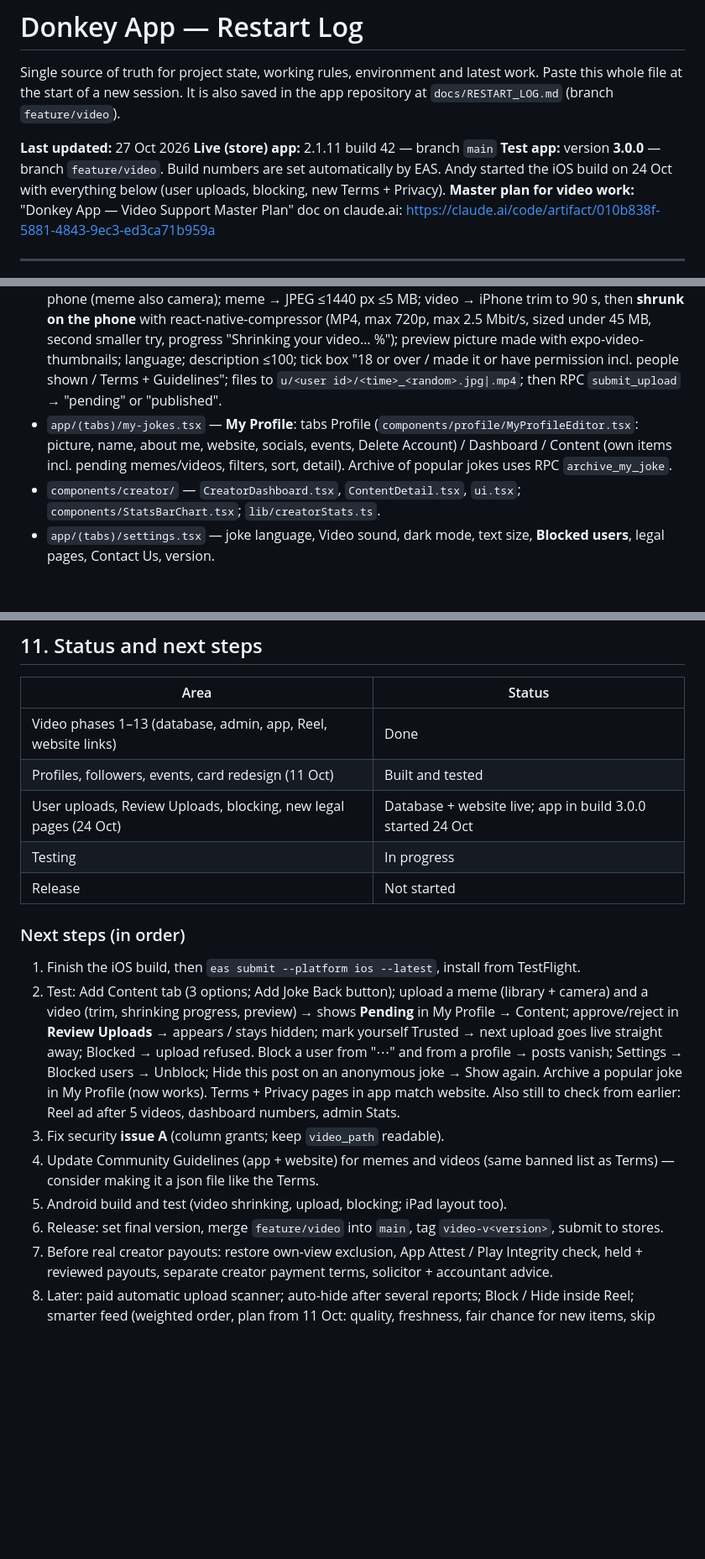
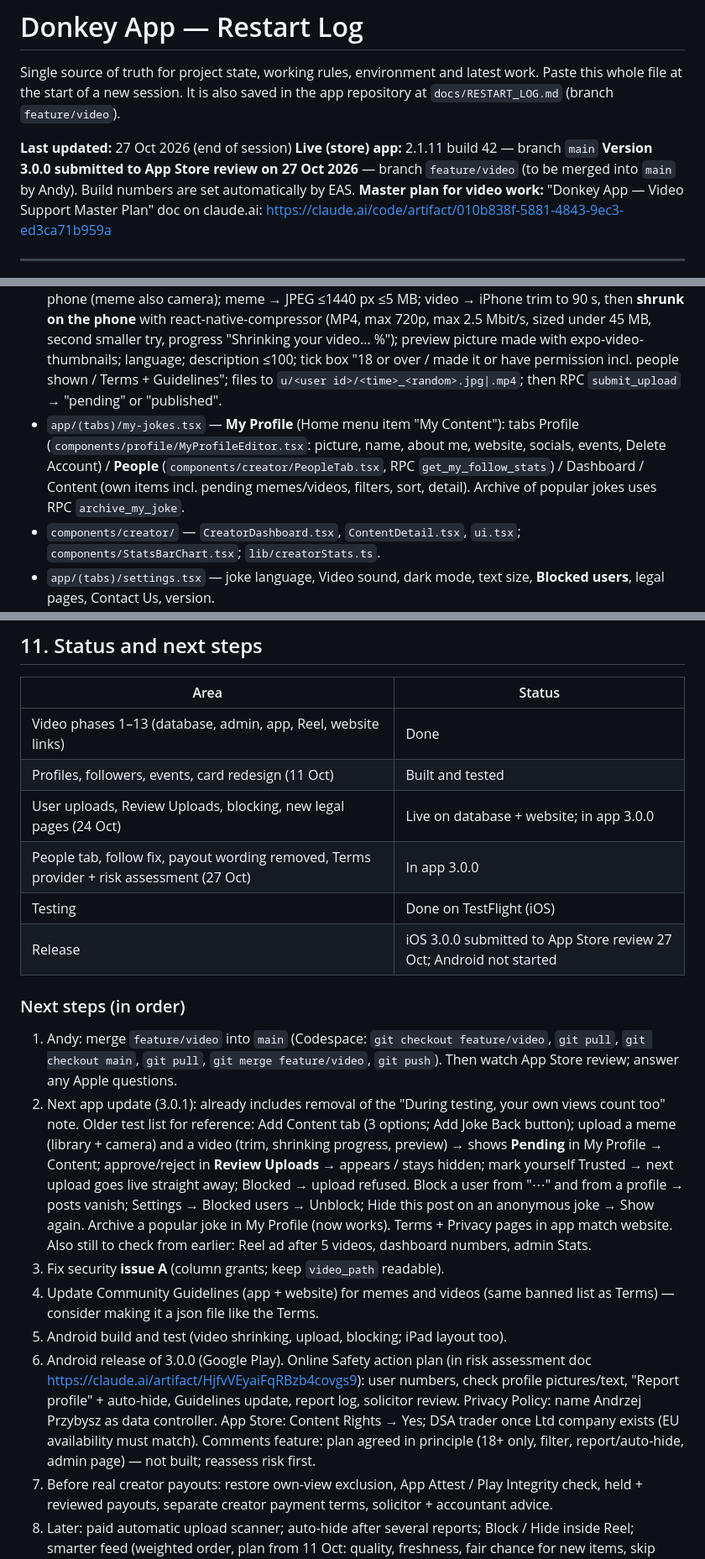
Before and after one commit to przybyszandy-lang/donkeyapp-native, a Markdown page: docs/RESTART_LOG.md, 3 parts joined by grey strips. Shown at 84% size. Rendered like a GitHub page; blank space fills up the shorter version.

Commit message:
Restart log: end of 27 Oct session
Co-Authored-By: Claude Opus 5.5 <noreply@anthropic.com>
Claude-Session: https://claude.ai/code/session_01KFmwZAcYGSNhy4wvzXrFL4

```diff
--- a/docs/RESTART_LOG.md
+++ b/docs/RESTART_LOG.md
@@ -3,9 +3,9 @@
 Single source of truth for project state, working rules, environment and latest work.
 Paste this whole file at the start of a new session. It is also saved in the app repository at `docs/RESTART_LOG.md` (branch `feature/video`).
 
-**Last updated:** 27 Oct 2026
+**Last updated:** 27 Oct 2026 (end of session)
 **Live (store) app:** 2.1.11 build 42 — branch `main`
-**Test app:** version **3.0.0** — branch `feature/video`. Build numbers are set automatically by EAS. Andy started the iOS build on 24 Oct with everything below (user uploads, blocking, new Terms + Privacy).
+**Version 3.0.0 submitted to App Store review on 27 Oct 2026** — branch `feature/video` (to be merged into `main` by Andy). Build numbers are set automatically by EAS.
 **Master plan for video work:** "Donkey App — Video Support Master Plan" doc on claude.ai: https://claude.ai/code/artifact/010b838f-5881-4843-9ec3-ed3ca71b959a
 
 ---
@@ -86,7 +86,7 @@ Tags/branches: `main` = live app. Tag `pre-video-v2.1.11` (commit 041ea70) = sta
 - `app/(tabs)/add-content.tsx` — **Add Content**: Add a joke / Add a meme / Add a video + "checked by hand" note.
 - `app/(tabs)/add-joke.tsx` — joke submission (unchanged except a "← Back" to Add Content; creator message removed). `edit-joke.tsx` — edit own joke.
 - `app/upload.tsx` (`?type=meme|video`) + `lib/uploads.ts` — upload screen: sign-in needed; choose from phone (meme also camera); meme → JPEG ≤1440 px ≤5 MB; video → iPhone trim to 90 s, then **shrunk on the phone** with react-native-compressor (MP4, max 720p, max 2.5 Mbit/s, sized under 45 MB, second smaller try, progress "Shrinking your video… %"); preview picture made with expo-video-thumbnails; language; description ≤100; tick box "18 or over / made it or have permission incl. people shown / Terms + Guidelines"; files to `u/<user id>/<time>_<random>.jpg|.mp4`; then RPC `submit_upload` → "pending" or "published".
-- `app/(tabs)/my-jokes.tsx` — **My Profile**: tabs Profile (`components/profile/MyProfileEditor.tsx`: picture, name, about me, website, socials, events, Delete Account) / Dashboard / Content (own items incl. pending memes/videos, filters, sort, detail). Archive of popular jokes uses RPC `archive_my_joke`.
+- `app/(tabs)/my-jokes.tsx` — **My Profile** (Home menu item "My Content"): tabs Profile (`components/profile/MyProfileEditor.tsx`: picture, name, about me, website, socials, events, Delete Account) / **People** (`components/creator/PeopleTab.tsx`, RPC `get_my_follow_stats`) / Dashboard / Content (own items incl. pending memes/videos, filters, sort, detail). Archive of popular jokes uses RPC `archive_my_joke`.
 - `components/creator/` — `CreatorDashboard.tsx`, `ContentDetail.tsx`, `ui.tsx`; `components/StatsBarChart.tsx`; `lib/creatorStats.ts`.
 - `app/(tabs)/settings.tsx` — joke language, Video sound, dark mode, text size, **Blocked users**, legal pages, Contact Us, version.
 - `app/blocked.tsx` — Blocked users list (Unblock) + hidden posts ("Show again").
@@ -197,17 +198,18 @@ Personal, this phone only (others still see the person). "⋯" on feed cards →
 | --- | --- |
 | Video phases 1–13 (database, admin, app, Reel, website links) | Done |
 | Profiles, followers, events, card redesign (11 Oct) | Built and tested |
-| User uploads, Review Uploads, blocking, new legal pages (24 Oct) | Database + website live; app in build 3.0.0 started 24 Oct |
-| Testing | In progress |
-| Release | Not started |
+| User uploads, Review Uploads, blocking, new legal pages (24 Oct) | Live on database + website; in app 3.0.0 |
+| People tab, follow fix, payout wording removed, Terms provider + risk assessment (27 Oct) | In app 3.0.0 |
+| Testing | Done on TestFlight (iOS) |
+| Release | iOS 3.0.0 submitted to App Store review 27 Oct; Android not started |
 
 ### Next steps (in order)
-1. Finish the iOS build, then `eas submit --platform ios --latest`, install from TestFlight.
-2. Test: Add Content tab (3 options; Add Joke Back button); upload a meme (library + camera) and a video (trim, shrinking progress, preview) → shows **Pending** in My Profile → Content; approve/reject in **Review Uploads** → appears / stays hidden; mark yourself Trusted → next upload goes live straight away; Blocked → upload refused. Block a user from "⋯" and from a profile → posts vanish; Settings → Blocked users → Unblock; Hide this post on an anonymous joke → Show again. Archive a popular joke in My Profile (now works). Terms + Privacy pages in app match website. Also still to check from earlier: Reel ad after 5 videos, dashboard numbers, admin Stats.
+1. Andy: merge `feature/video` into `main` (Codespace: `git checkout feature/video`, `git pull`, `git checkout main`, `git pull`, `git merge feature/video`, `git push`). Then watch App Store review; answer any Apple questions.
+2. Next app update (3.0.1): already includes removal of the "During testing, your own views count too" note. Older test list for reference: Add Content tab (3 options; Add Joke Back button); upload a meme (library + camera) and a video (trim, shrinking progress, preview) → shows **Pending** in My Profile → Content; approve/reject in **Review Uploads** → appears / stays hidden; mark yourself Trusted → next upload goes live straight away; Blocked → upload refused. Block a user from "⋯" and from a profile → posts vanish; Settings → Blocked users → Unblock; Hide this post on an anonymous joke → Show again. Archive a popular joke in My Profile (now works). Terms + Privacy pages in app match website. Also still to check from earlier: Reel ad after 5 videos, dashboard numbers, admin Stats.
 3. Fix security **issue A** (column grants; keep `video_path` readable).
 4. Update Community Guidelines (app + website) for memes and videos (same banned list as Terms) — consider making it a json file like the Terms.
 5. Android build and test (video shrinking, upload, blocking; iPad layout too).
-6. Release: set final version, merge `feature/video` into `main`, tag `video-v<version>`, submit to stores.
+6. Android release of 3.0.0 (Google Play). Online Safety action plan (in risk assessment doc https://claude.ai/artifact/HjfvVEyaiFqRBzb4covgs9): user numbers, check profile pictures/text, "Report profile" + auto-hide, Guidelines update, report log, solicitor review. Privacy Policy: name Andrzej Przybysz as data controller. App Store: Content Rights → Yes; DSA trader once Ltd company exists (EU availability must match). Comments feature: plan agreed in principle (18+ only, filter, report/auto-hide, admin page) — not built; reassess risk first.
 7. Before real creator payouts: restore own-view exclusion, App Attest / Play Integrity check, held + reviewed payouts, separate creator payment terms, solicitor + accountant advice.
 8. Later: paid automatic upload scanner; auto-hide after several reports; Block / Hide inside Reel; smarter feed (weighted order, plan from 11 Oct: quality, freshness, fair chance for new items, skip recently seen, followed creators more, variety); remove old non-_v2 functions once most users updated; Supabase Pro if bandwidth runs short.
 
```
Also changed, not shown: other parts of docs/RESTART_LOG.md (+3 -2 lines).
